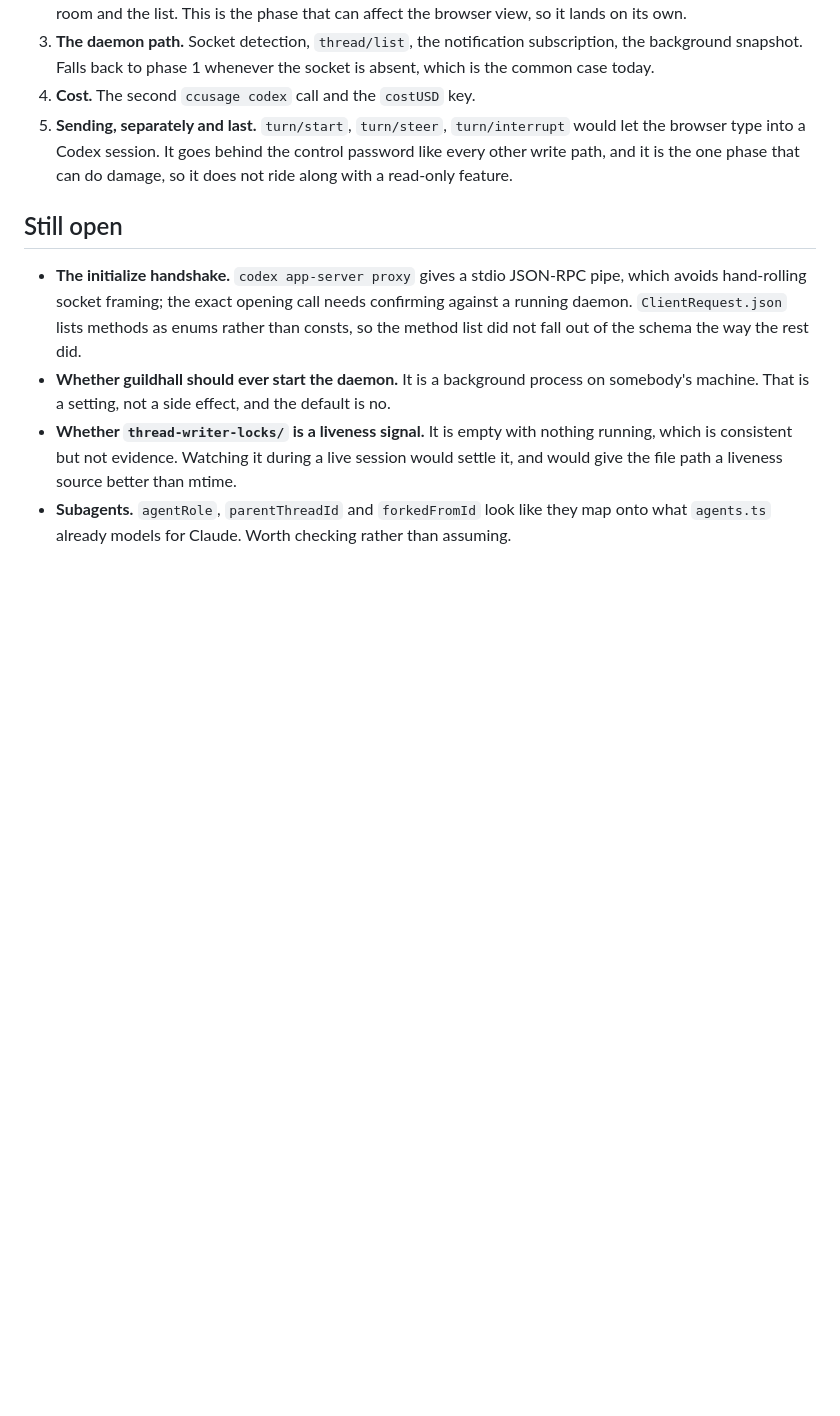
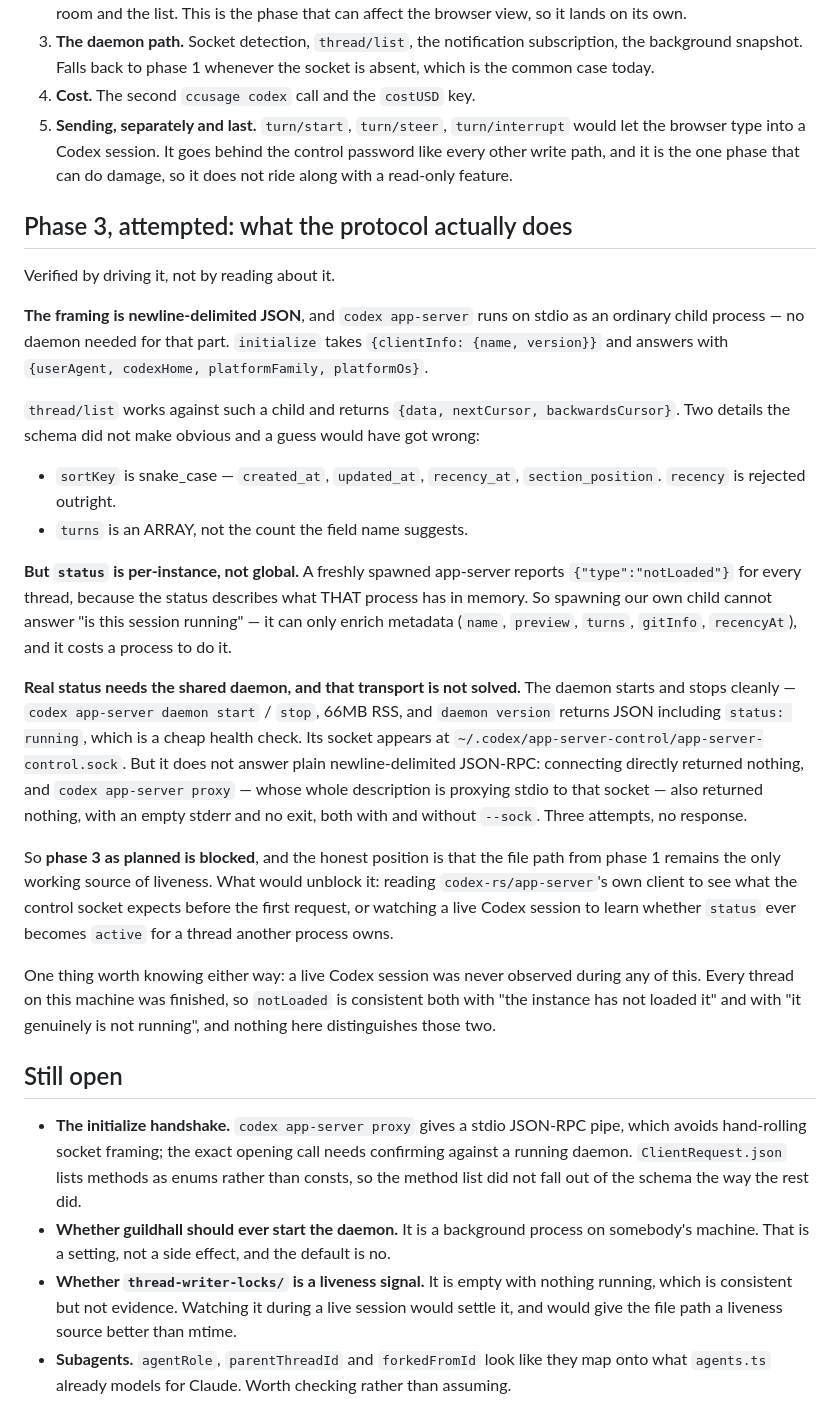
Before and after one commit to anthonybo/guildhall, a Markdown page: docs/codex.md, the part around the change. Rendered like a GitHub page; blank space fills up the shorter version.

Commit message:
Record what the app-server protocol actually does, and where phase 3 stops
Driven rather than read about. The framing is newline-delimited JSON and
`codex app-server` runs on stdio as an ordinary child, so `initialize` and
`thread/list` both work without any daemon. Two details a guess would have got wrong:
`sortKey` is snake_case and rejects `recency` outright, and `turns` is an array rather
than the count its name suggests.

But `status` is per-instance. A freshly spawned app-server answers `notLoaded` for
every thread, because the status describes what THAT process holds in memory — so
spawning our own child cannot answer "is this running". It can only enrich metadata,
and it costs a 66MB process to do it.

Real status needs the shared daemon, and that transport is not solved. The daemon
starts and stops cleanly and `daemon version` is a decent health check, but its
control socket does not answer plain JSON-RPC: connecting directly returned nothing,
and `codex app-server proxy` — whose entire job is proxying stdio to that socket —
also returned nothing, empty stderr, no exit, with and without --sock. Three attempts.

So phase 3 as planned is blocked and the file path from phase 1 stays the only working
source of liveness. Written down rather than worked around, along with what would
unblock it and the fact that no live Codex session was ever observed during any of it —
which means `notLoaded` is consistent both with "not loaded here" and "not running at
all", and nothing tried distinguishes them.

The daemon was started to test this and stopped again; the machine is as it was.

```diff
--- a/docs/codex.md
+++ b/docs/codex.md
@@ -179,6 +179,49 @@ Each phase is separately revertable, and none of them is required by the next.
    password like every other write path, and it is the one phase that can do damage,
    so it does not ride along with a read-only feature.
 
+## Phase 3, attempted: what the protocol actually does
+
+Verified by driving it, not by reading about it.
+
+**The framing is newline-delimited JSON**, and `codex app-server` runs on stdio as an
+ordinary child process — no daemon needed for that part. `initialize` takes
+`{clientInfo: {name, version}}` and answers with `{userAgent, codexHome,
+platformFamily, platformOs}`.
+
+`thread/list` works against such a child and returns `{data, nextCursor,
+backwardsCursor}`. Two details the schema did not make obvious and a guess would have
+got wrong:
+
+- `sortKey` is snake_case — `created_at`, `updated_at`, `recency_at`,
+  `section_position`. `recency` is rejected outright.
+- `turns` is an ARRAY, not the count the field name suggests.
+
+**But `status` is per-instance, not global.** A freshly spawned app-server reports
+`{"type":"notLoaded"}` for every thread, because the status describes what THAT
+process has in memory. So spawning our own child cannot answer "is this session
+running" — it can only enrich metadata (`name`, `preview`, `turns`, `gitInfo`,
+`recencyAt`), and it costs a process to do it.
+
+**Real status needs the shared daemon, and that transport is not solved.** The daemon
+starts and stops cleanly — `codex app-server daemon start` / `stop`, 66MB RSS, and
+`daemon version` returns JSON including `status: running`, which is a cheap health
+check. Its socket appears at `~/.codex/app-server-control/app-server-control.sock`.
+But it does not answer plain newline-delimited JSON-RPC: connecting directly returned
+nothing, and `codex app-server proxy` — whose whole description is proxying stdio to
+that socket — also returned nothing, with an empty stderr and no exit, both with and
+without `--sock`. Three attempts, no response.
+
+So **phase 3 as planned is blocked**, and the honest position is that the file path
+from phase 1 remains the only working source of liveness. What would unblock it:
+reading `codex-rs/app-server`'s own client to see what the control socket expects
+before the first request, or watching a live Codex session to learn whether `status`
+ever becomes `active` for a thread another process owns.
+
+One thing worth knowing either way: a live Codex session was never observed during
+any of this. Every thread on this machine was finished, so `notLoaded` is consistent
+both with "the instance has not loaded it" and with "it genuinely is not running", and
+nothing here distinguishes those two.
+
 ## Still open
 
 - **The initialize handshake.** `codex app-server proxy` gives a stdio JSON-RPC pipe,
```
